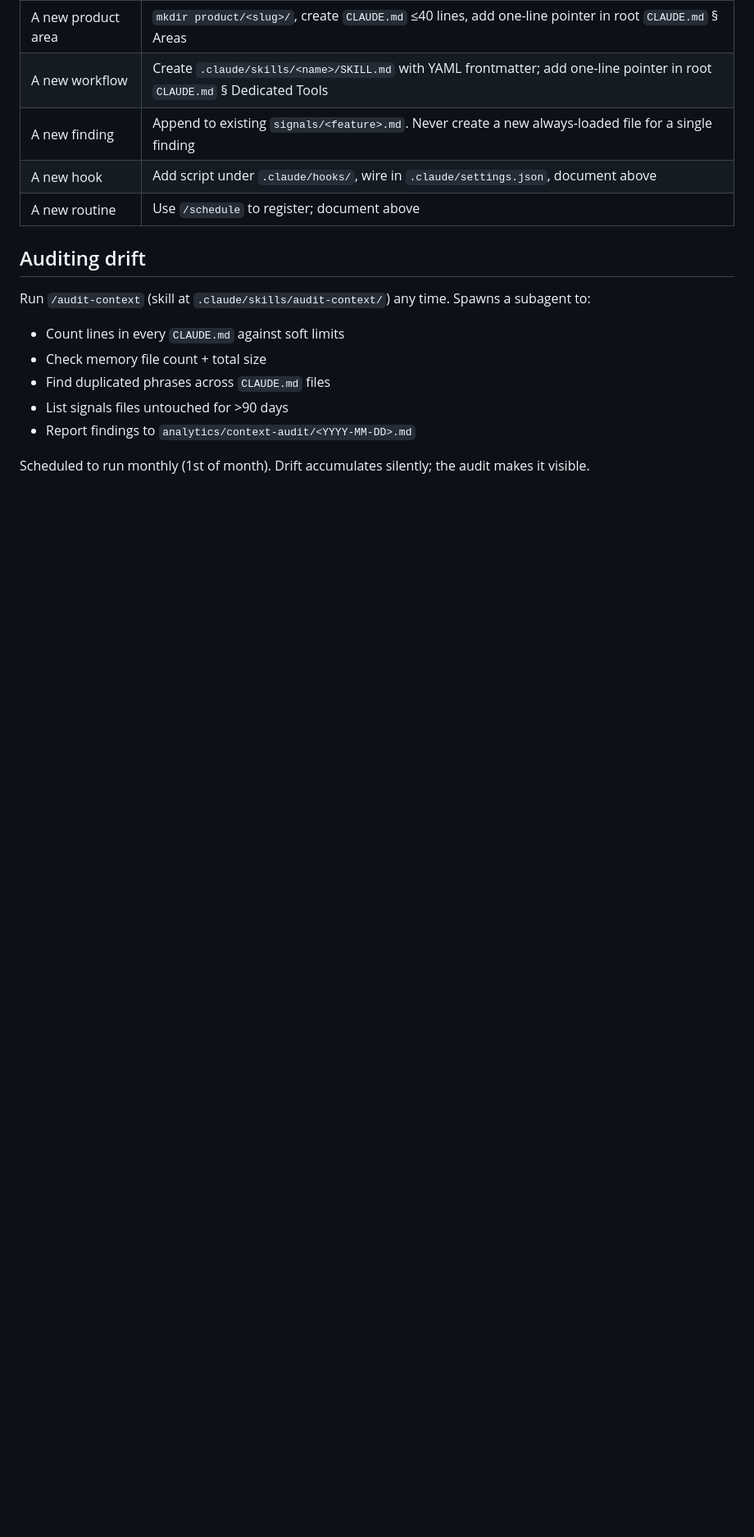
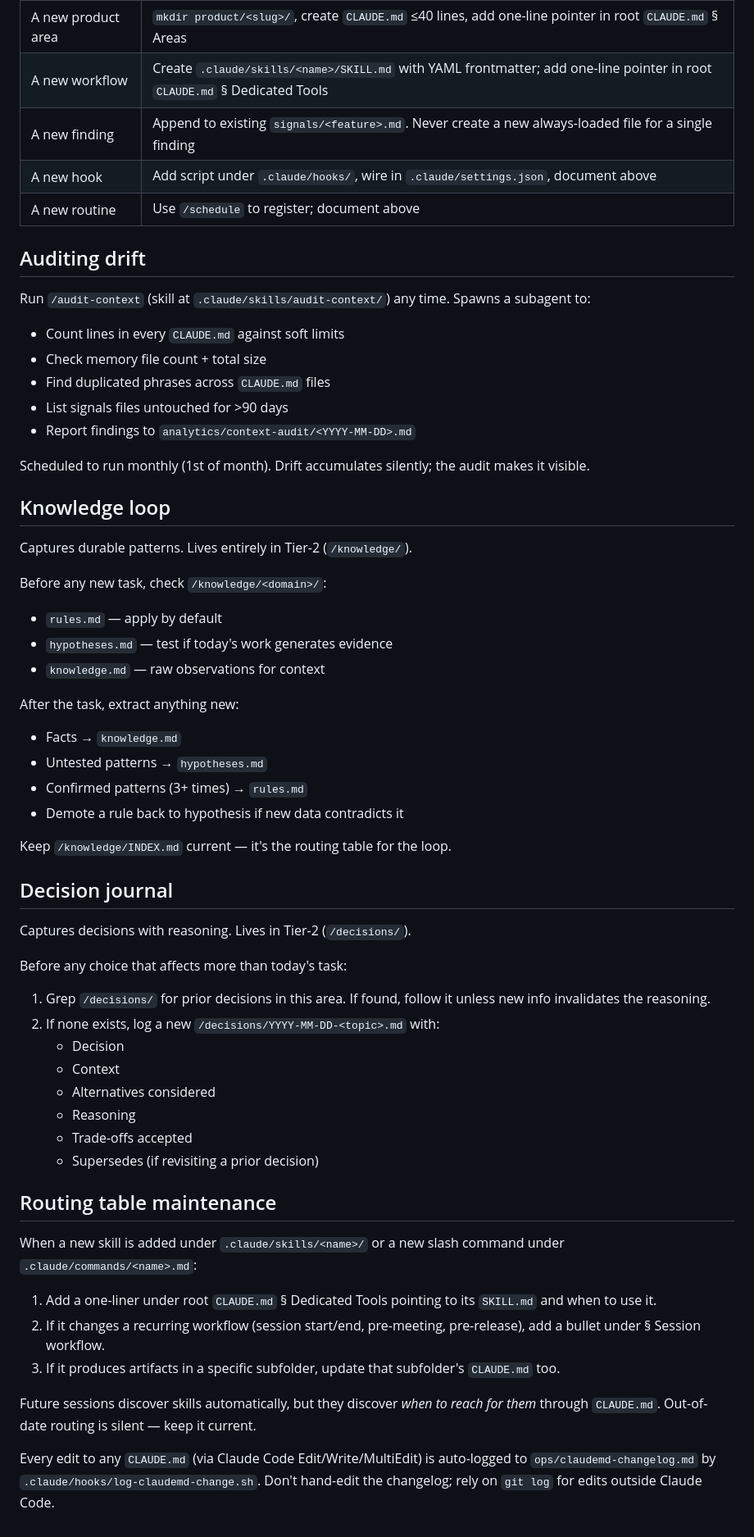
Before and after one commit to bw-lalitmaharana/team-os, a Markdown page: .claude/context-design.md, the part around the change. Shown at 82% size. GitHub-like rendering; blank space fills up the shorter version.

```diff
--- a/.claude/context-design.md
+++ b/.claude/context-design.md
@@ -92,3 +92,46 @@ Run `/audit-context` (skill at `.claude/skills/audit-context/`) any time. Spawns
 - Report findings to `analytics/context-audit/<YYYY-MM-DD>.md`
 
 Scheduled to run monthly (1st of month). Drift accumulates silently; the audit makes it visible.
+
+## Knowledge loop
+
+Captures durable patterns. Lives entirely in Tier-2 (`/knowledge/`).
+
+Before any new task, check `/knowledge/<domain>/`:
+- `rules.md` — apply by default
+- `hypotheses.md` — test if today's work generates evidence
+- `knowledge.md` — raw observations for context
+
+After the task, extract anything new:
+- Facts → `knowledge.md`
+- Untested patterns → `hypotheses.md`
+- Confirmed patterns (3+ times) → `rules.md`
+- Demote a rule back to hypothesis if new data contradicts it
+
+Keep `/knowledge/INDEX.md` current — it's the routing table for the loop.
+
+## Decision journal
+
+Captures decisions with reasoning. Lives in Tier-2 (`/decisions/`).
+
+Before any choice that affects more than today's task:
+1. Grep `/decisions/` for prior decisions in this area. If found, follow it unless new info invalidates the reasoning.
+2. If none exists, log a new `/decisions/YYYY-MM-DD-<topic>.md` with:
+   - Decision
+   - Context
+   - Alternatives considered
+   - Reasoning
+   - Trade-offs accepted
+   - Supersedes (if revisiting a prior decision)
+
+## Routing table maintenance
+
+When a new skill is added under `.claude/skills/<name>/` or a new slash command under `.claude/commands/<name>.md`:
+
+1. Add a one-liner under root `CLAUDE.md` § Dedicated Tools pointing to its `SKILL.md` and when to use it.
+2. If it changes a recurring workflow (session start/end, pre-meeting, pre-release), add a bullet under § Session workflow.
+3. If it produces artifacts in a specific subfolder, update that subfolder's `CLAUDE.md` too.
+
+Future sessions discover skills automatically, but they discover *when to reach for them* through `CLAUDE.md`. Out-of-date routing is silent — keep it current.
+
+Every edit to any `CLAUDE.md` (via Claude Code Edit/Write/MultiEdit) is auto-logged to `ops/claudemd-changelog.md` by `.claude/hooks/log-claudemd-change.sh`. Don't hand-edit the changelog; rely on `git log` for edits outside Claude Code.
```
Also changed, not shown: CLAUDE.md (+8 -38 lines).
